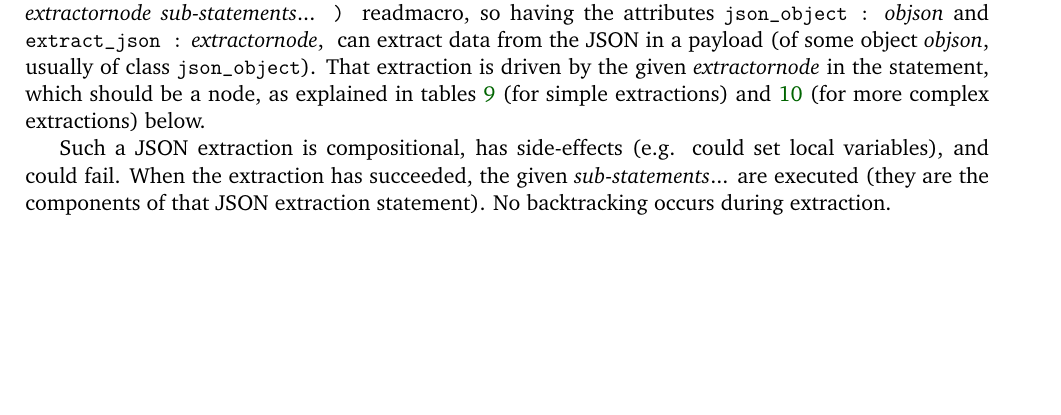
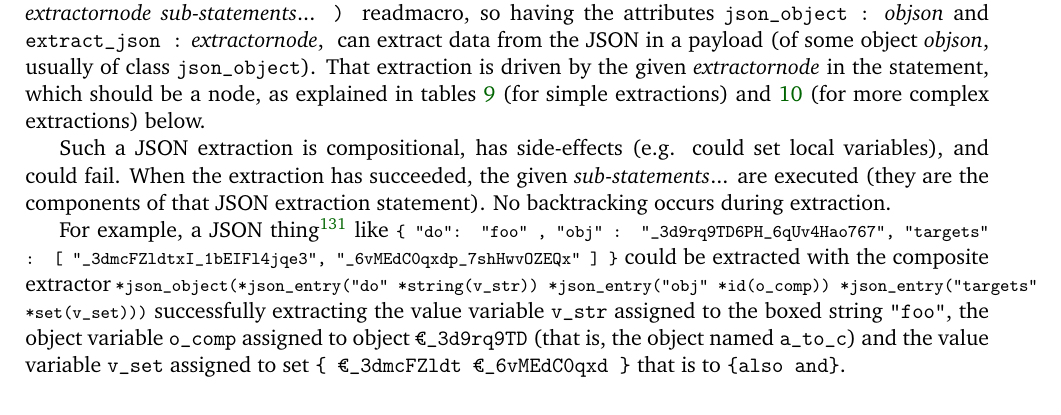
Before and after one commit to bstarynk/bismon, a LaTeX document (doc/bismon-chariot-doc.tex, which reads doc/using-bm.tex): part of page 40 of 58, cut so that both start at the same text, the shorter picture padded with empty space. Compiled offline with pdfLaTeX; a LaTeX package or settings file that is missing is left out.

Commit message:
give an example of JSON extraction

```diff
--- a/doc/using-bm.tex
+++ b/doc/using-bm.tex
@@ -386,7 +386,21 @@ succeeded, the given \textit{sub-statements}... are executed (they are
 the components of that JSON extraction statement). No backtracking
 occurs during extraction.
 
-
+For example, a JSON thing\footnote{We may call JSON things what the
+  JSON standard call JSON values; and that example could be inside
+  some AJAX or REST POST HTTP request.} like {\relsize{-1}{\texttt{\{
+      "do": "foo" , "obj" : "\_3d9rq9TD6PH\_6qUv4Hao767", "targets" :
+      [ "\_3dmcFZldtxI\_1bEIFl4jqe3", "\_6vMEdC0qxdp\_7shHwvOZEQx" ]
+      \}}}} could be extracted with the composite extractor
+{\relsize{-1.2}{\texttt{*json\_object(*json\_entry("do"
+      *string(v\_str)) *json\_entry("obj" *id(o\_comp))
+      *json\_entry("targets" *set(v\_set)))}}} successfully extracting
+the value variable \texttt{v\_str} assigned to the boxed string
+\texttt{"foo"}, the object variable \texttt{o\_comp} assigned to
+object \texttt{€\_3d9rq9TD} (that is, the object named
+\texttt{a\_to\_c}) and the value variable \texttt{v\_set} assigned to
+set \texttt{\{ €\_3dmcFZldt €\_6vMEdC0qxd \}} that is to
+\texttt{\{also and\}}.
 
 
 %%%%%%%%%%%%%%%%
```
